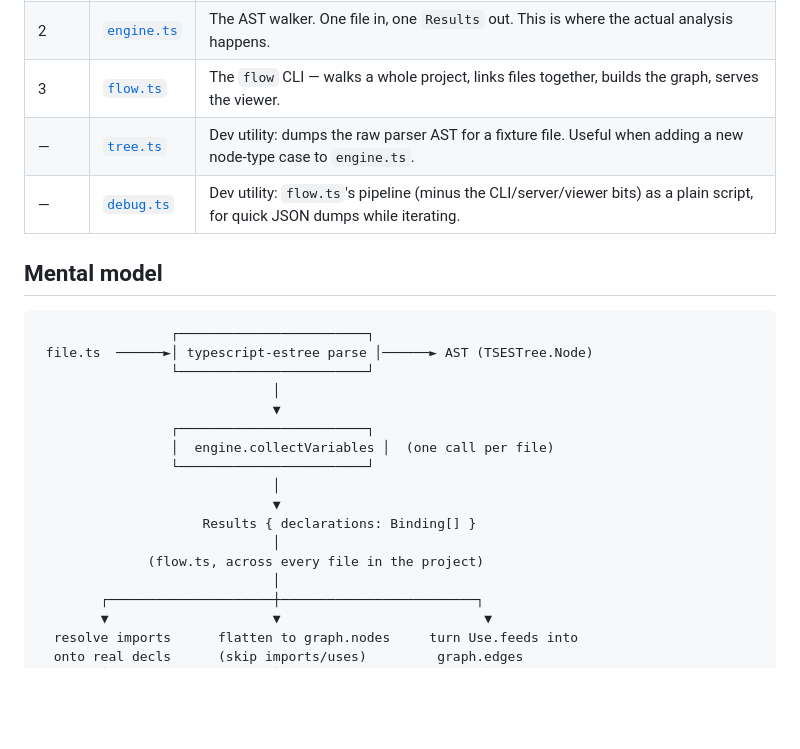
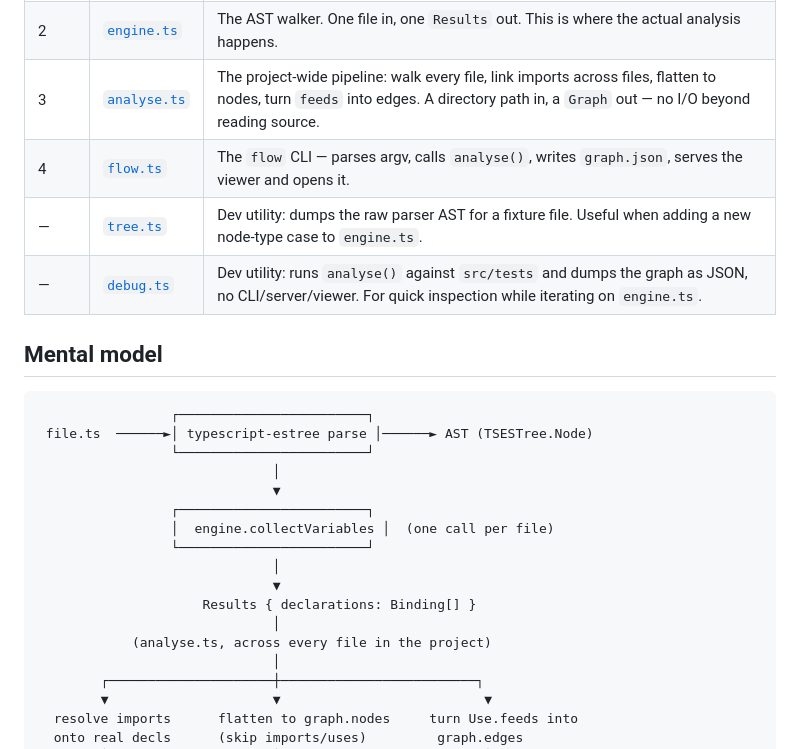
Before and after one commit to temal07/flowdata, a Markdown page: src/scripts/README.md, the part around the change. Rendered like a GitHub page; blank space fills up the shorter version.

Commit message:
Put analysis in a new file named analysis.ts: given a project directory, analyses just like flow.ts used to, returns an object consisting of type  Graph and filesAnalysed

```diff
--- a/src/scripts/README.md
+++ b/src/scripts/README.md
@@ -12,9 +12,10 @@ If you're new to this codebase, read the files in this order:
 | --- | --- | --- |
 | 1 | [`types.ts`](./types.ts) | The data model (`Binding`, `Use`, `Scope`, `Results`). Read this first — everything else is built on it. |
 | 2 | [`engine.ts`](./engine.ts) | The AST walker. One file in, one `Results` out. This is where the actual analysis happens. |
-| 3 | [`flow.ts`](./flow.ts) | The `flow` CLI — walks a whole project, links files together, builds the graph, serves the viewer. |
+| 3 | [`analyse.ts`](./analyse.ts) | The project-wide pipeline: walk every file, link imports across files, flatten to nodes, turn `feeds` into edges. A directory path in, a `Graph` out — no I/O beyond reading source. |
+| 4 | [`flow.ts`](./flow.ts) | The `flow` CLI — parses argv, calls `analyse()`, writes `graph.json`, serves the viewer and opens it. |
 | — | [`tree.ts`](./tree.ts) | Dev utility: dumps the raw parser AST for a fixture file. Useful when adding a new node-type case to `engine.ts`. |
-| — | [`debug.ts`](./debug.ts) | Dev utility: `flow.ts`'s pipeline (minus the CLI/server/viewer bits) as a plain script, for quick JSON dumps while iterating. |
+| — | [`debug.ts`](./debug.ts) | Dev utility: runs `analyse()` against `src/tests` and dumps the graph as JSON, no CLI/server/viewer. For quick inspection while iterating on `engine.ts`. |
 
 ## Mental model
 
@@ -31,7 +32,7 @@ If you're new to this codebase, read the files in this order:
                               ▼
                      Results { declarations: Binding[] }
                               │
-              (flow.ts, across every file in the project)
+            (analyse.ts, across every file in the project)
                               │
         ┌─────────────────────┼─────────────────────────┐
         ▼                     ▼                          ▼
```
